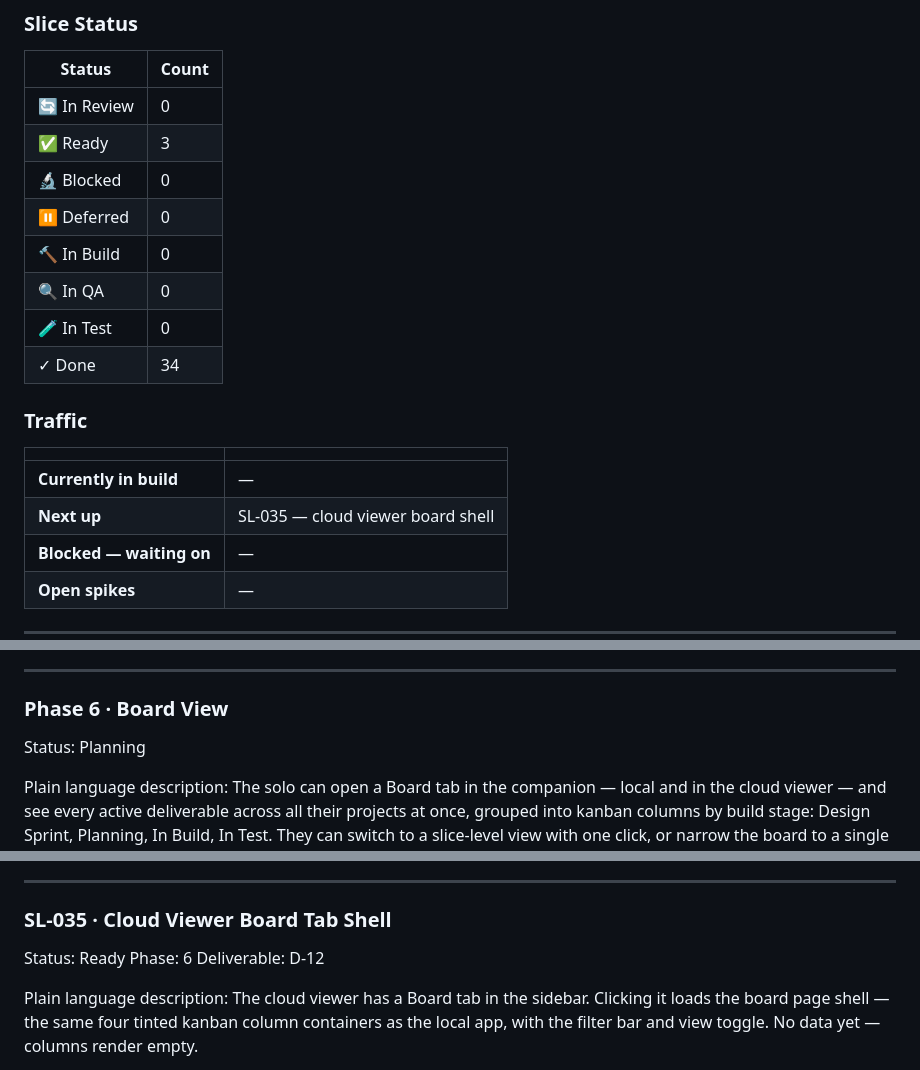
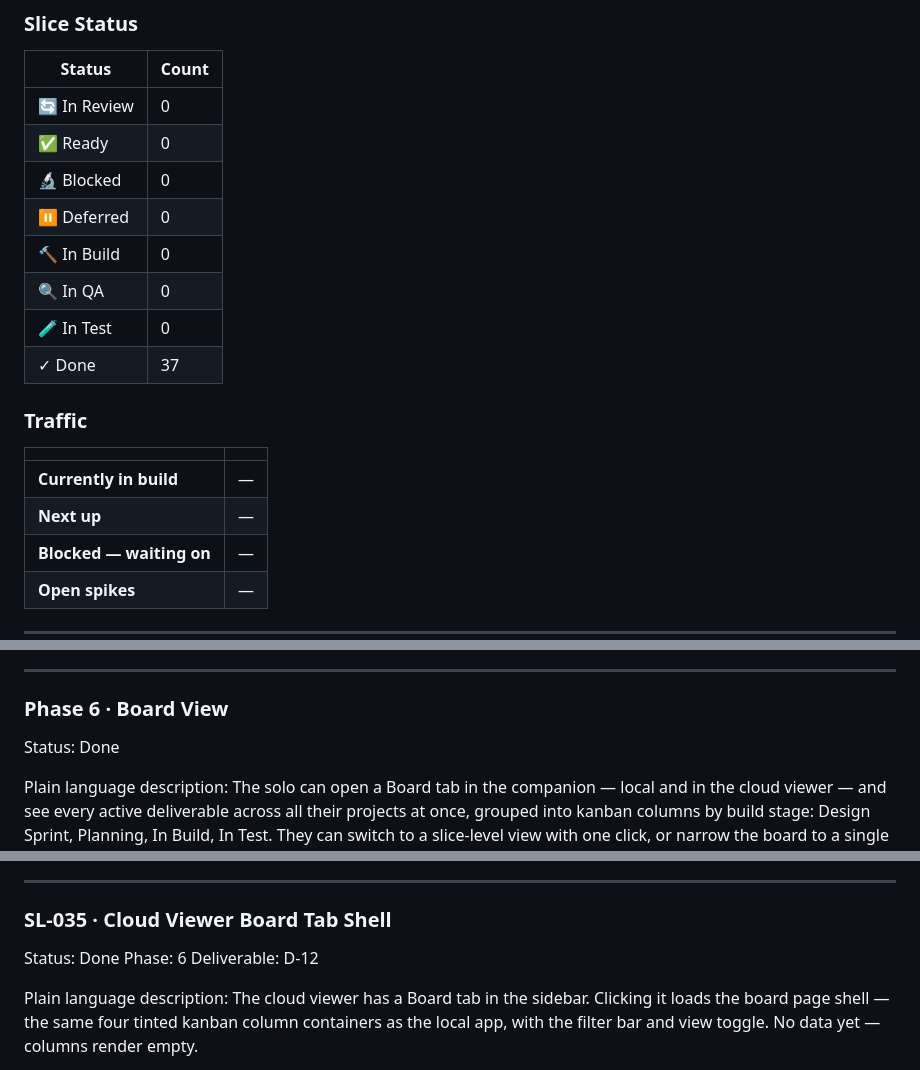
Before and after one commit to scoots31/solo-companion, a Markdown page: docs/backlog.md, 3 parts joined by grey strips. Rendered like a GitHub page.

```diff
--- a/docs/backlog.md
+++ b/docs/backlog.md
@@ -10,19 +10,19 @@
 | Status | Count |
 |--------|-------|
 | 🔄 In Review | 0 |
-| ✅ Ready | 3 |
+| ✅ Ready | 0 |
 | 🔬 Blocked | 0 |
 | ⏸ Deferred | 0 |
 | 🔨 In Build | 0 |
 | 🔍 In QA | 0 |
 | 🧪 In Test | 0 |
-| ✓ Done | 34 |
+| ✓ Done | 37 |
 
 ### Traffic
 | | |
 |---|---|
 | **Currently in build** | — |
-| **Next up** | SL-035 — cloud viewer board shell |
+| **Next up** | — |
 | **Blocked — waiting on** | — |
 | **Open spikes** | — |
 
@@ -226,7 +226,7 @@ Notes: Event timestamp uses file mtime (last_modified already in SQLite) — not
 
 ### Phase 6 · Board View
 
-Status: Planning
+Status: Done
 
 Plain language description:
 The solo can open a Board tab in the companion — local and in the cloud viewer — and see every active deliverable across all their projects at once, grouped into kanban columns by build stage: Design Sprint, Planning, In Build, In Test. They can switch to a slice-level view with one click, or narrow the board to a single project with the project filter. Clicking any card opens the full detail overlay. The board replaces the need to navigate project by project to understand where everything stands.
@@ -2131,7 +2131,7 @@ Notes: Slice column assignment mirrors deliverable column assignment — same st
 
 ### SL-035 · Cloud Viewer Board Tab Shell
 
-Status: Ready
+Status: Done
 Phase: 6
 Deliverable: D-12
 
```
Also changed, not shown: other parts of docs/backlog.md (+2 -2 lines), docs/continuity/handoff.md (+4 -4 lines).
